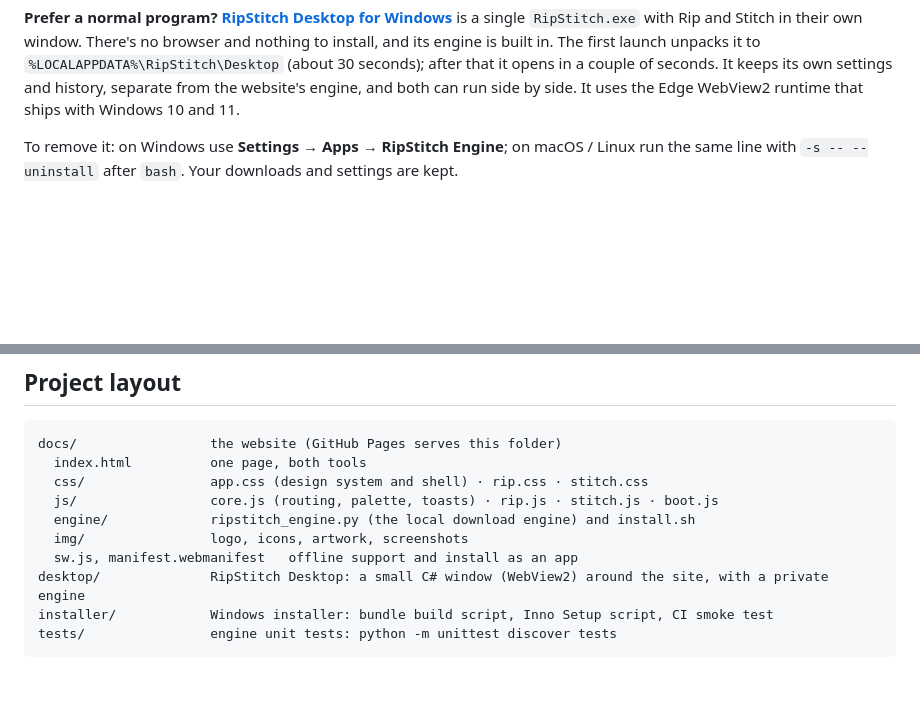
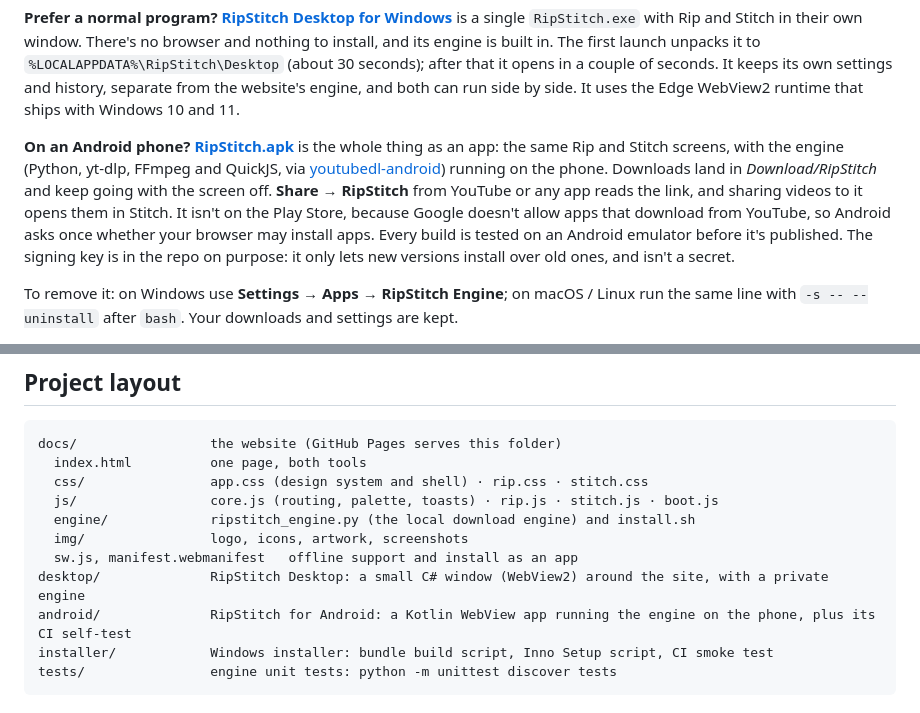
Before and after one commit to mattymattmattmatt/RipStitch, a Markdown page: README.md, 2 parts joined by grey strips. GitHub-like rendering; blank space fills up the shorter version.

Commit message:
README: the Android app
Co-Authored-By: Claude Opus 5.5 <noreply@anthropic.com>
Claude-Session: https://claude.ai/code/session_01GfcSxyV11ZeBnCMMUx47fn

````diff
--- a/README.md
+++ b/README.md
@@ -40,6 +40,8 @@ The tools talk to each other: a finished download is one click (or zero, with **
 Either way the engine starts by itself when you sign in, runs quietly in the background, updates yt-dlp once a day, and the site offers a one-click update when a newer engine is published. If your browser asks whether the site may talk to apps on your device, choose **Allow**.
 
 **Prefer a normal program?** [**RipStitch Desktop for Windows**](https://github.com/mattymattmattmatt/RipStitch/releases/download/desktop-latest/RipStitch.exe) is a single `RipStitch.exe` with Rip and Stitch in their own window. There's no browser and nothing to install, and its engine is built in. The first launch unpacks it to `%LOCALAPPDATA%\RipStitch\Desktop` (about 30 seconds); after that it opens in a couple of seconds. It keeps its own settings and history, separate from the website's engine, and both can run side by side. It uses the Edge WebView2 runtime that ships with Windows 10 and 11.
+
+**On an Android phone?** [**RipStitch.apk**](https://github.com/mattymattmattmatt/RipStitch/releases/download/android-latest/RipStitch.apk) is the whole thing as an app: the same Rip and Stitch screens, with the engine (Python, yt-dlp, FFmpeg and QuickJS, via [youtubedl-android](https://github.com/JunkFood02/youtubedl-android)) running on the phone. Downloads land in *Download/RipStitch* and keep going with the screen off. **Share → RipStitch** from YouTube or any app reads the link, and sharing videos to it opens them in Stitch. It isn't on the Play Store, because Google doesn't allow apps that download from YouTube, so Android asks once whether your browser may install apps. Every build is tested on an Android emulator before it's published. The signing key is in the repo on purpose: it only lets new versions install over old ones, and isn't a secret.
 
 To remove it: on Windows use **Settings → Apps → RipStitch Engine**; on macOS / Linux run the same line with `-s -- --uninstall` after `bash`. Your downloads and settings are kept.
 
@@ -123,6 +125,7 @@ docs/                 the website (GitHub Pages serves this folder)
   img/                logo, icons, artwork, screenshots
   sw.js, manifest.webmanifest   offline support and install as an app
 desktop/              RipStitch Desktop: a small C# window (WebView2) around the site, with a private engine
+android/              RipStitch for Android: a Kotlin WebView app running the engine on the phone, plus its CI self-test
 installer/            Windows installer: bundle build script, Inno Setup script, CI smoke test
 tests/                engine unit tests: python -m unittest discover tests
 ```
````
